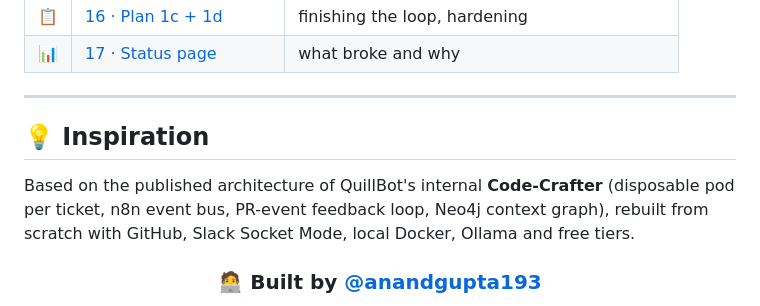
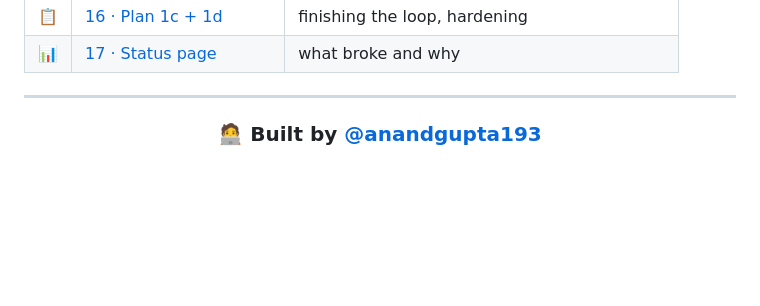
Before and after one commit to anandgupta193/code-crafter, a Markdown page: README.md, the part around the change. Drawn GitHub-style; blank space fills up the shorter version.

Commit message:
docs: remove the Inspiration section from the README
Co-Authored-By: Claude Opus 5.5 <noreply@anthropic.com>

```diff
--- a/README.md
+++ b/README.md
@@ -549,10 +549,6 @@ code-crafter/
 
 ---
 
-## 💡 Inspiration
-
-Based on the published architecture of QuillBot's internal **Code-Crafter** (disposable pod per ticket, n8n event bus, PR-event feedback loop, Neo4j context graph), rebuilt from scratch with GitHub, Slack Socket Mode, local Docker, Ollama and free tiers.
-
 <div align="center">
 
 ### 🧑‍💻 Built by [@anandgupta193](https://github.com/anandgupta193)
```
